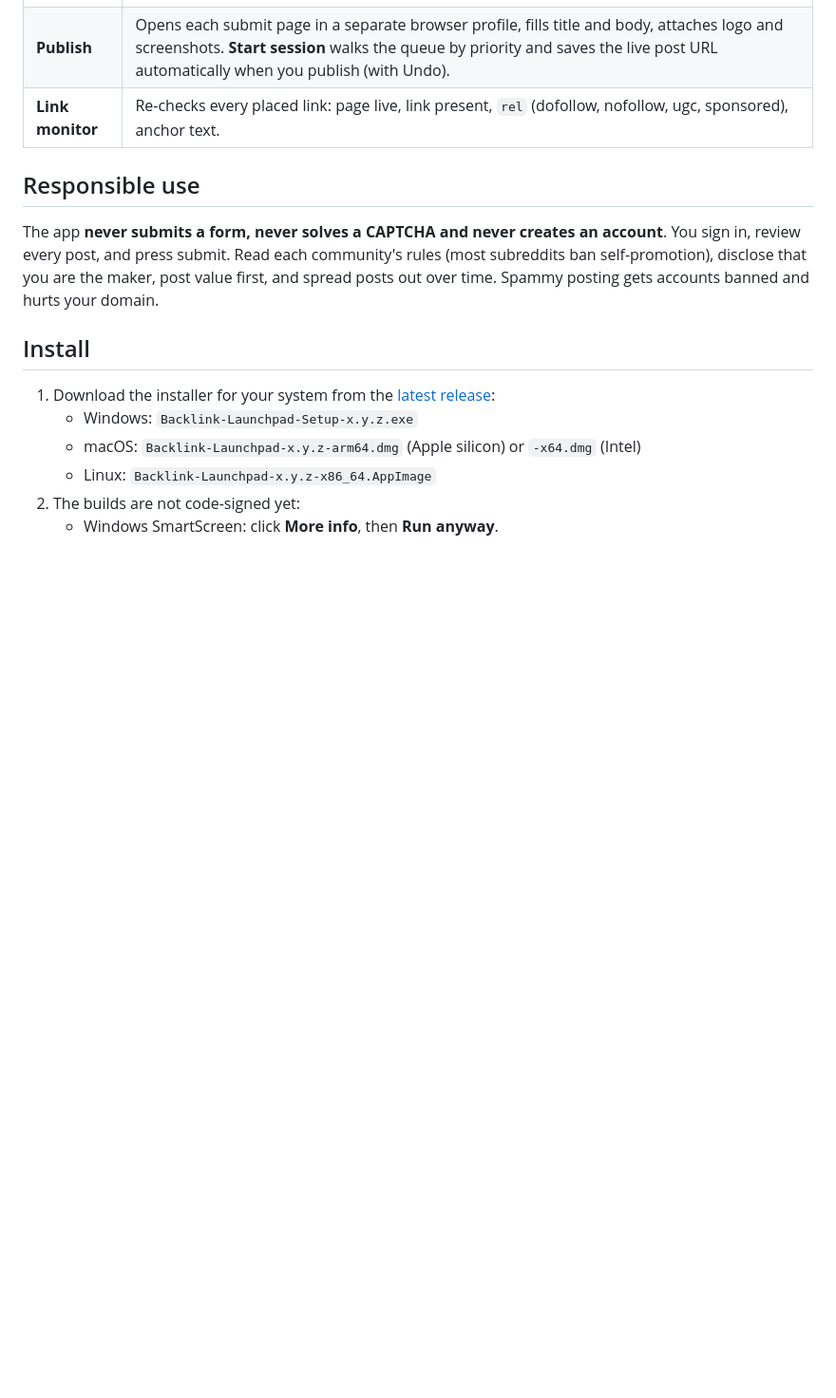
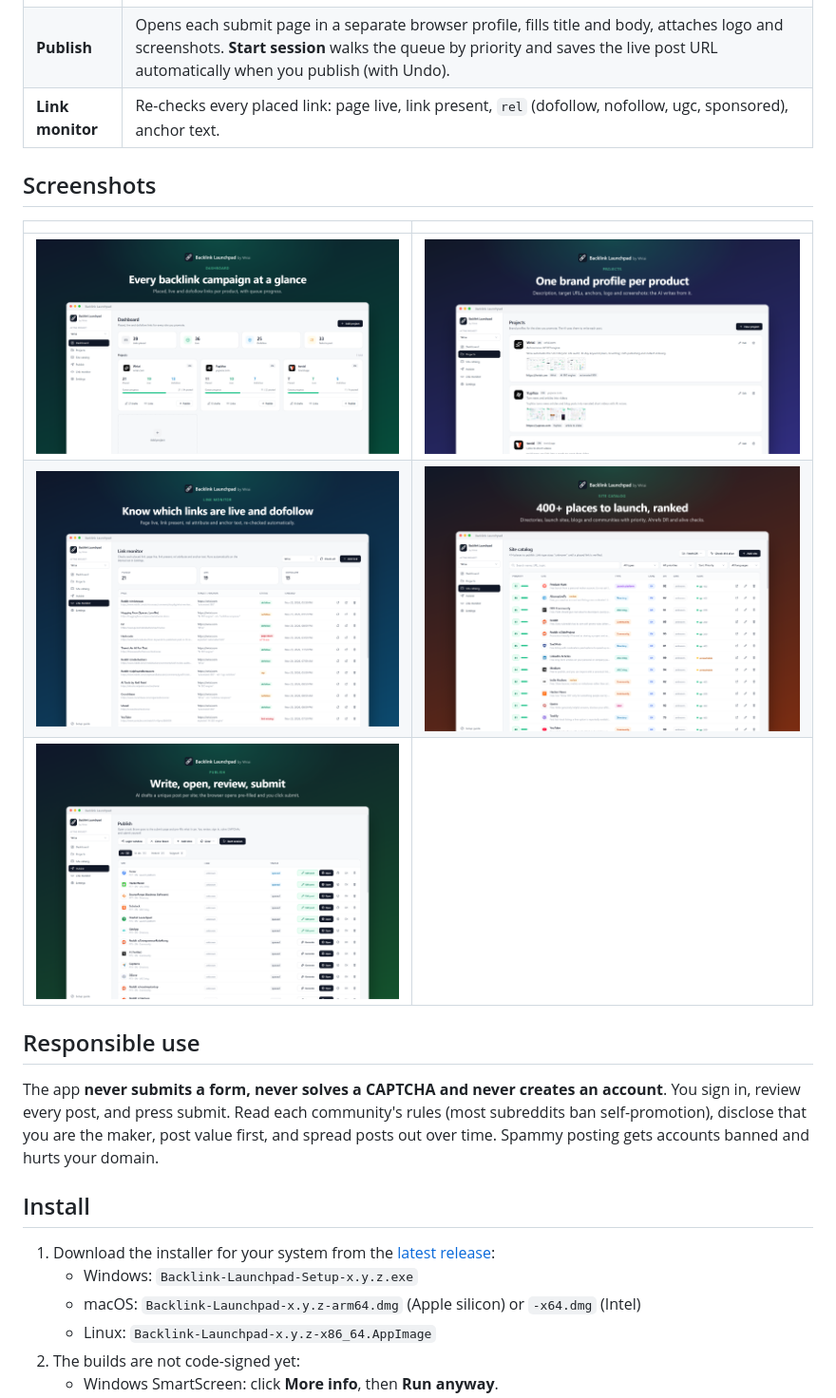
Before and after one commit to BoxiBoxi/backlink-launchpad, a Markdown page: README.md, the part around one of its changes. Shown at 95% size. Drawn GitHub-style; pictures changed too: docs/screenshots/catalog.png, docs/screenshots/dashboard.png (added), docs/screenshots/link-monitor.png (added); blank space fills up the shorter version.

Commit message:
Fix project stats counting (subqueries matched their own id); marketing screenshots in README
Co-Authored-By: Claude Opus 5.5 <noreply@anthropic.com>

```diff
--- a/README.md
+++ b/README.md
@@ -22,6 +22,14 @@ everything, and you review and click submit yourself.
 | **AI writing** | On the Publish page, one click writes a unique, value-first post per site, in that site's language, length and format (HTML, Markdown or plain text). WYSIWYG editor, preview, Regenerate with your own instructions, and PDF export (for Yumpu, Issuu, Scribd, SlideShare). |
 | **Publish** | Opens each submit page in a separate browser profile, fills title and body, attaches logo and screenshots. **Start session** walks the queue by priority and saves the live post URL automatically when you publish (with Undo). |
 | **Link monitor** | Re-checks every placed link: page live, link present, `rel` (dofollow, nofollow, ugc, sponsored), anchor text. |
+
+## Screenshots
+
+| | |
+| --- | --- |
+| <img src="docs/screenshots/dashboard.png" alt="Dashboard" /> | <img src="docs/screenshots/projects.png" alt="Projects" /> |
+| <img src="docs/screenshots/link-monitor.png" alt="Link monitor" /> | <img src="docs/screenshots/catalog.png" alt="Site catalog" /> |
+| <img src="docs/screenshots/publish.png" alt="Publish" /> | |
 
 ## Responsible use
 
```
Also changed, not shown: other parts of README.md (+1 -1 lines), docs/screenshots/hero.png (added), 1 other file.
